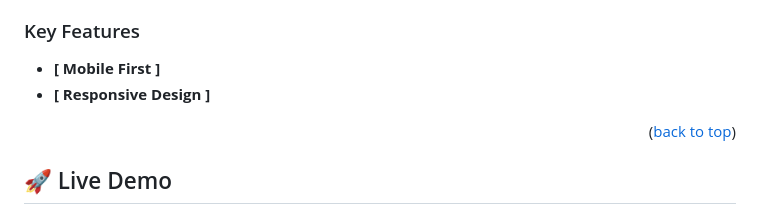
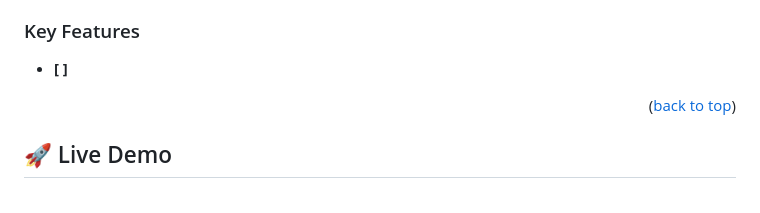
Before and after one commit to cuauh-cabrera/blog-card, a Markdown page: README.md, the part around the change. GitHub-like rendering.

```diff
--- a/README.md
+++ b/README.md
@@ -64,8 +64,7 @@
 
 ### Key Features <a name="key-features"></a>
 
-- **[ Mobile First ]**
-- **[ Responsive Design ]**
+- **[ ]**
 
 <p align="right">(<a href="#readme-top">back to top</a>)</p>
 
```
